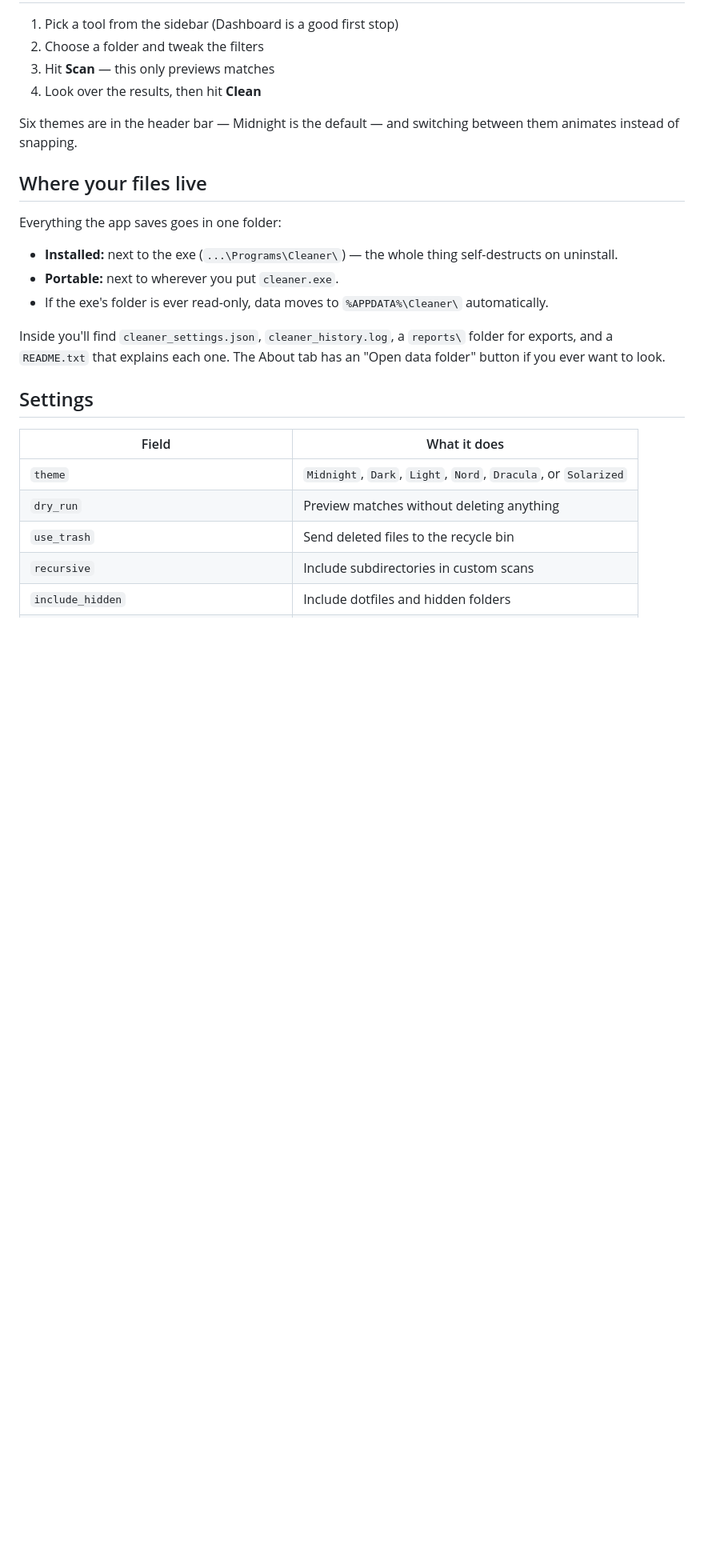
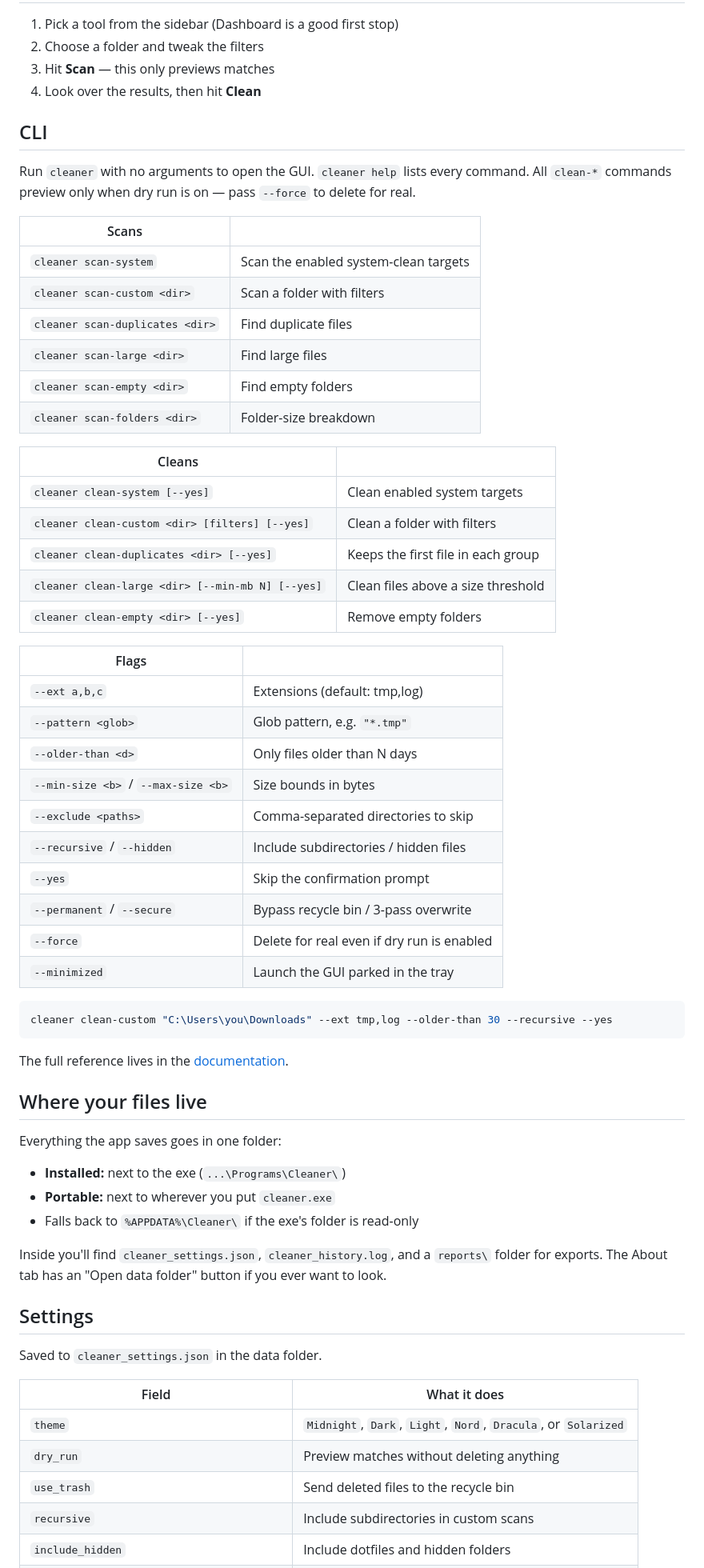
Before and after one commit to w0wzahh/cleaner, a Markdown page: README.md, the part around one of its changes. Shown at 80% size. GitHub-like rendering; blank space fills up the shorter version.

````diff
--- a/README.md
+++ b/README.md
@@ -71,24 +99,64 @@ too — say yes and there's genuinely nothing left.
 3. Hit **Scan** — this only previews matches
 4. Look over the results, then hit **Clean**
 
-Six themes are in the header bar — Midnight is the default — and switching
-between them animates instead of snapping.
+## CLI
+
+Run `cleaner` with no arguments to open the GUI. `cleaner help` lists every
+command. All `clean-*` commands preview only when dry run is on — pass
+`--force` to delete for real.
+
+| Scans | |
+|---|---|
+| `cleaner scan-system` | Scan the enabled system-clean targets |
+| `cleaner scan-custom <dir>` | Scan a folder with filters |
+| `cleaner scan-duplicates <dir>` | Find duplicate files |
+| `cleaner scan-large <dir>` | Find large files |
+| `cleaner scan-empty <dir>` | Find empty folders |
+| `cleaner scan-folders <dir>` | Folder-size breakdown |
+
+| Cleans | |
+|---|---|
+| `cleaner clean-system [--yes]` | Clean enabled system targets |
+| `cleaner clean-custom <dir> [filters] [--yes]` | Clean a folder with filters |
+| `cleaner clean-duplicates <dir> [--yes]` | Keeps the first file in each group |
+| `cleaner clean-large <dir> [--min-mb N] [--yes]` | Clean files above a size threshold |
+| `cleaner clean-empty <dir> [--yes]` | Remove empty folders |
+
+| Flags | |
+|---|---|
+| `--ext a,b,c` | Extensions (default: tmp,log) |
+| `--pattern <glob>` | Glob pattern, e.g. `"*.tmp"` |
+| `--older-than <d>` | Only files older than N days |
+| `--min-size <b>` / `--max-size <b>` | Size bounds in bytes |
+| `--exclude <paths>` | Comma-separated directories to skip |
+| `--recursive` / `--hidden` | Include subdirectories / hidden files |
+| `--yes` | Skip the confirmation prompt |
+| `--permanent` / `--secure` | Bypass recycle bin / 3-pass overwrite |
+| `--force` | Delete for real even if dry run is enabled |
+| `--minimized` | Launch the GUI parked in the tray |
+
+```powershell
+cleaner clean-custom "C:\Users\you\Downloads" --ext tmp,log --older-than 30 --recursive --yes
+```
+
+The full reference lives in the
+[documentation](https://w0wzahh.github.io/cleaner/docs.html).
 
 ## Where your files live
 
 Everything the app saves goes in one folder:
 
-- **Installed:** next to the exe (`...\Programs\Cleaner\`) — the whole thing
-  self-destructs on uninstall.
-- **Portable:** next to wherever you put `cleaner.exe`.
-- If the exe's folder is ever read-only, data moves to `%APPDATA%\Cleaner\`
-  automatically.
+- **Installed:** next to the exe (`...\Programs\Cleaner\`)
+- **Portable:** next to wherever you put `cleaner.exe`
+- Falls back to `%APPDATA%\Cleaner\` if the exe's folder is read-only
 
-Inside you'll find `cleaner_settings.json`, `cleaner_history.log`, a
-`reports\` folder for exports, and a `README.txt` that explains each one.
-The About tab has an "Open data folder" button if you ever want to look.
+Inside you'll find `cleaner_settings.json`, `cleaner_history.log`, and a
+`reports\` folder for exports. The About tab has an "Open data folder"
+button if you ever want to look.
 
 ## Settings
+
+Saved to `cleaner_settings.json` in the data folder.
 
 | Field | What it does |
 |---|---|
````
Also changed, not shown: other parts of README.md (+110 -49 lines).
